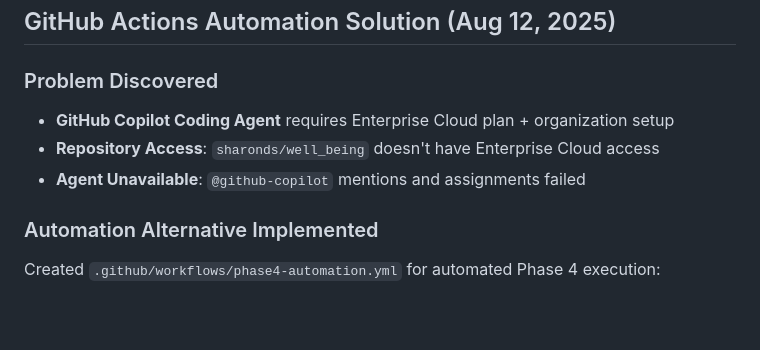
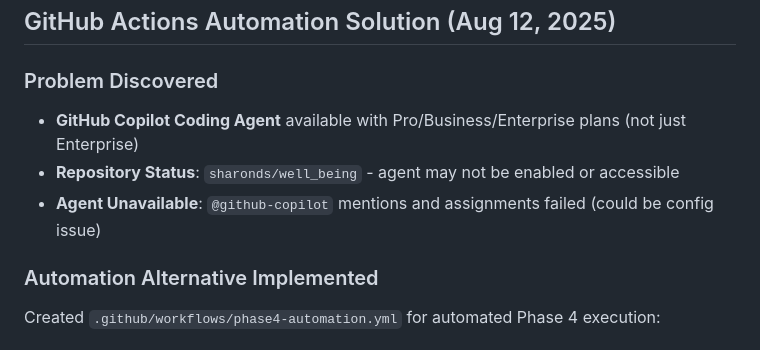
Before and after one commit to sharonds/well_being, a Markdown page: LESSONS_LEARNED.md, the part around the change. GitHub-like rendering; blank space fills up the shorter version.

```diff
--- a/LESSONS_LEARNED.md
+++ b/LESSONS_LEARNED.md
@@ -138,9 +138,9 @@ With these improvements, Phase 2 should be even smoother!
 ## GitHub Actions Automation Solution (Aug 12, 2025)
 
 ### Problem Discovered
-- **GitHub Copilot Coding Agent** requires Enterprise Cloud plan + organization setup
-- **Repository Access**: `sharonds/well_being` doesn't have Enterprise Cloud access
-- **Agent Unavailable**: `@github-copilot` mentions and assignments failed
+- **GitHub Copilot Coding Agent** available with Pro/Business/Enterprise plans (not just Enterprise)
+- **Repository Status**: `sharonds/well_being` - agent may not be enabled or accessible
+- **Agent Unavailable**: `@github-copilot` mentions and assignments failed (could be config issue)
 
 ### Automation Alternative Implemented
 Created `.github/workflows/phase4-automation.yml` for automated Phase 4 execution:
```
Also changed, not shown: .github/GITHUB_AGENT_WORKFLOW.md (+11 -4 lines).
